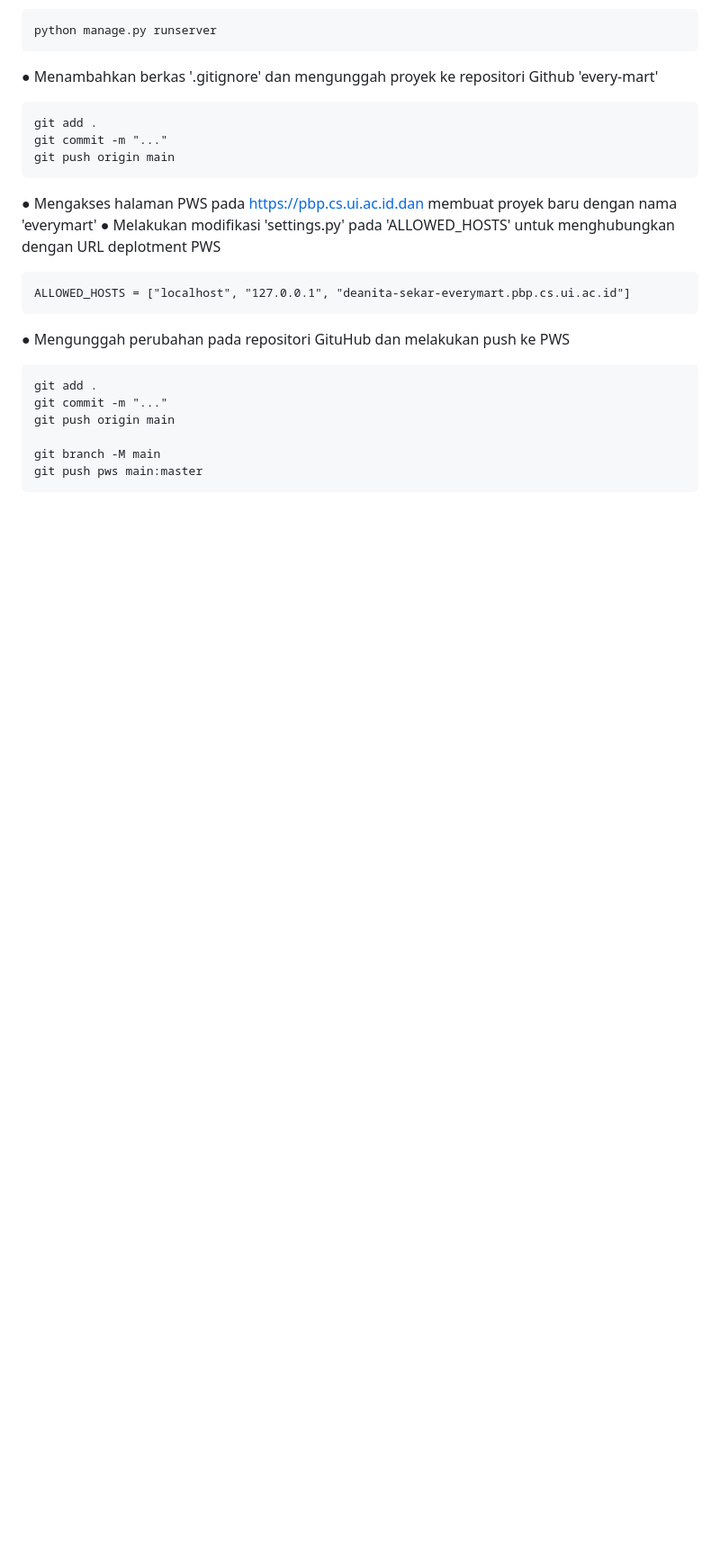
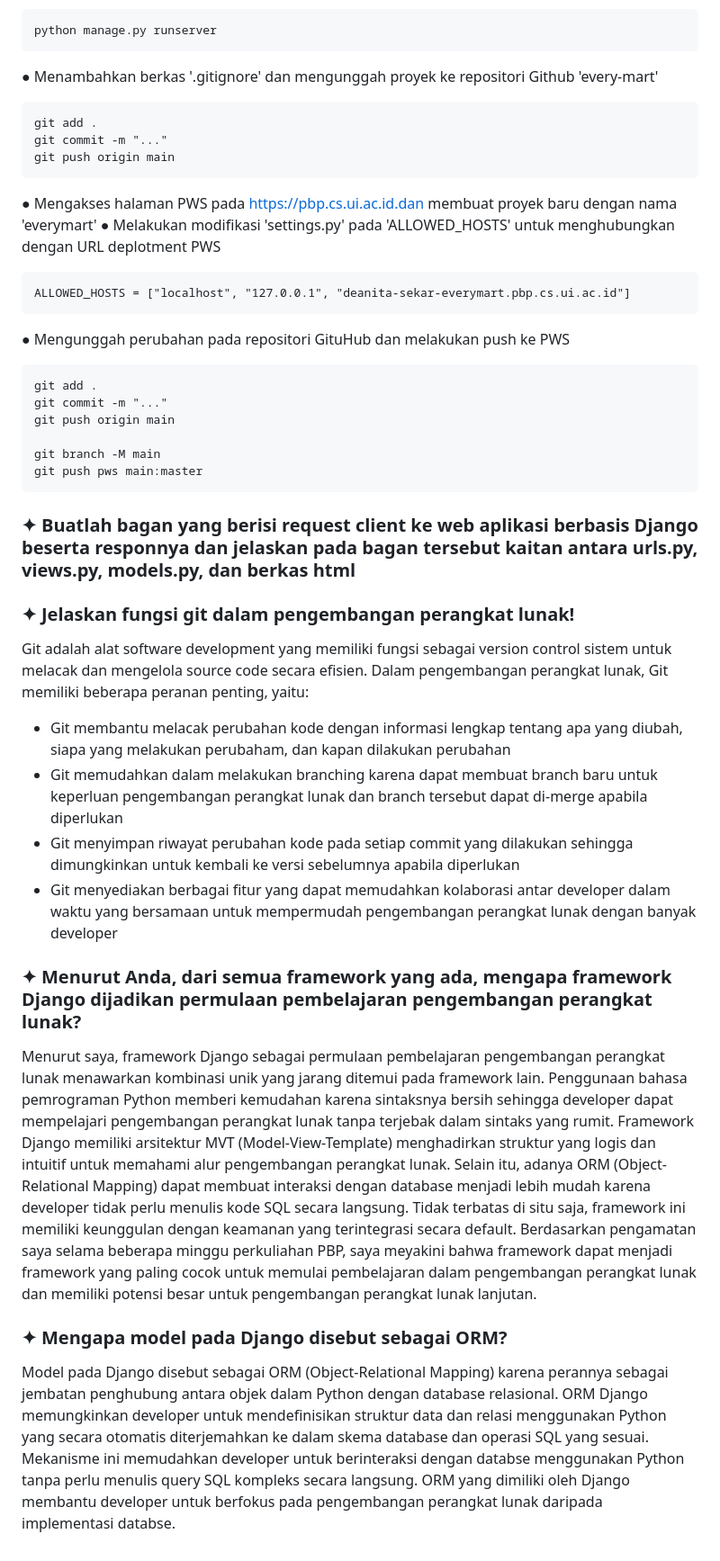
Before and after one commit to deanitasekar/every-mart, a Markdown page: README.md, the part around the change printed below. Shown: that part at 90% size. Drawn GitHub-style; blank space fills up the shorter version.

````diff
--- a/README.md
+++ b/README.md
@@ -139,3 +139,20 @@ git push origin main
 git branch -M main
 git push pws main:master
 ```
+
+### ✦ Buatlah bagan yang berisi request client ke web aplikasi berbasis Django beserta responnya dan jelaskan pada bagan tersebut kaitan antara urls.py, views.py, models.py, dan berkas html
+
+### ✦ Jelaskan fungsi git dalam pengembangan perangkat lunak!
+Git adalah alat software development yang memiliki fungsi sebagai version control sistem untuk melacak dan mengelola source code secara efisien. Dalam pengembangan perangkat lunak, Git memiliki beberapa peranan penting, yaitu:
+- Git membantu melacak perubahan kode dengan informasi lengkap tentang apa yang diubah, siapa yang melakukan perubaham, dan kapan dilakukan perubahan
+- Git memudahkan dalam melakukan branching karena dapat membuat branch baru untuk keperluan pengembangan perangkat lunak dan branch tersebut dapat di-merge apabila diperlukan
+- Git menyimpan riwayat perubahan kode pada setiap commit yang dilakukan sehingga dimungkinkan untuk kembali ke versi sebelumnya apabila diperlukan
+- Git menyediakan berbagai fitur yang dapat memudahkan kolaborasi antar developer dalam waktu yang bersamaan untuk mempermudah pengembangan perangkat lunak dengan banyak developer
+
+### ✦ Menurut Anda, dari semua framework yang ada, mengapa framework Django dijadikan permulaan pembelajaran pengembangan perangkat lunak?
+Menurut saya, framework Django sebagai permulaan pembelajaran pengembangan perangkat lunak menawarkan kombinasi unik yang jarang ditemui pada framework lain. Penggunaan bahasa pemrograman Python memberi kemudahan karena sintaksnya bersih sehingga developer dapat mempelajari pengembangan perangkat lunak tanpa terjebak dalam sintaks yang rumit.
+Framework Django memiliki arsitektur MVT (Model-View-Template) menghadirkan struktur yang logis dan intuitif untuk memahami alur pengembangan perangkat lunak. Selain itu, adanya ORM (Object-Relational Mapping) dapat membuat interaksi dengan database menjadi lebih mudah karena developer tidak perlu menulis kode SQL secara langsung. Tidak terbatas di situ saja, framework ini memiliki keunggulan dengan keamanan yang terintegrasi secara default.
+Berdasarkan pengamatan saya selama beberapa minggu perkuliahan PBP, saya meyakini bahwa framework dapat menjadi framework yang paling cocok untuk memulai pembelajaran dalam pengembangan perangkat lunak dan memiliki potensi besar untuk pengembangan perangkat lunak lanjutan.
+
+### ✦ Mengapa model pada Django disebut sebagai ORM?
+Model pada Django disebut sebagai ORM (Object-Relational Mapping) karena perannya sebagai jembatan penghubung antara objek dalam Python dengan database relasional. ORM Django memungkinkan developer untuk mendefinisikan struktur data dan relasi menggunakan Python yang secara otomatis diterjemahkan ke dalam skema database dan operasi SQL yang sesuai. Mekanisme ini memudahkan developer untuk berinteraksi dengan databse menggunakan Python tanpa perlu menulis query SQL kompleks secara langsung. ORM yang dimiliki oleh Django membantu developer untuk berfokus pada pengembangan perangkat lunak daripada implementasi databse.
````
Also changed, not shown: other parts of README.md (+1 -1 lines).
